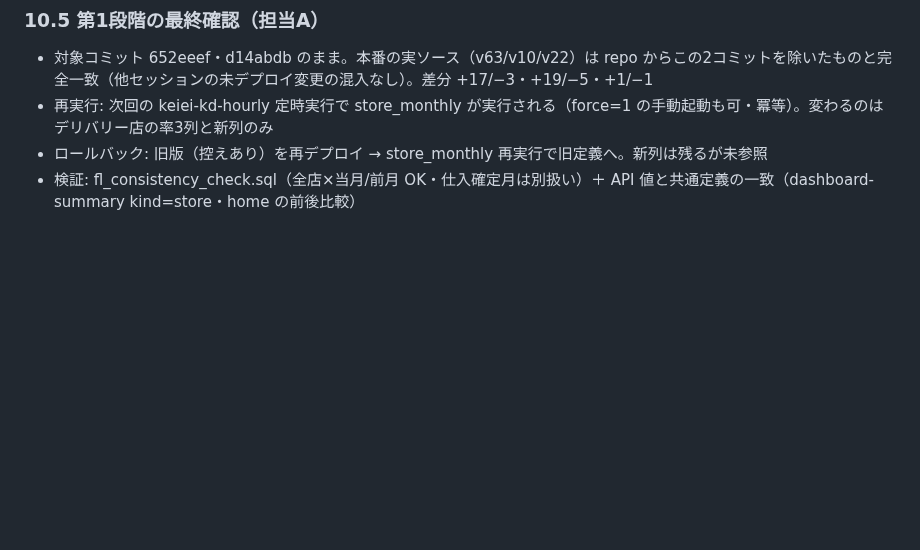
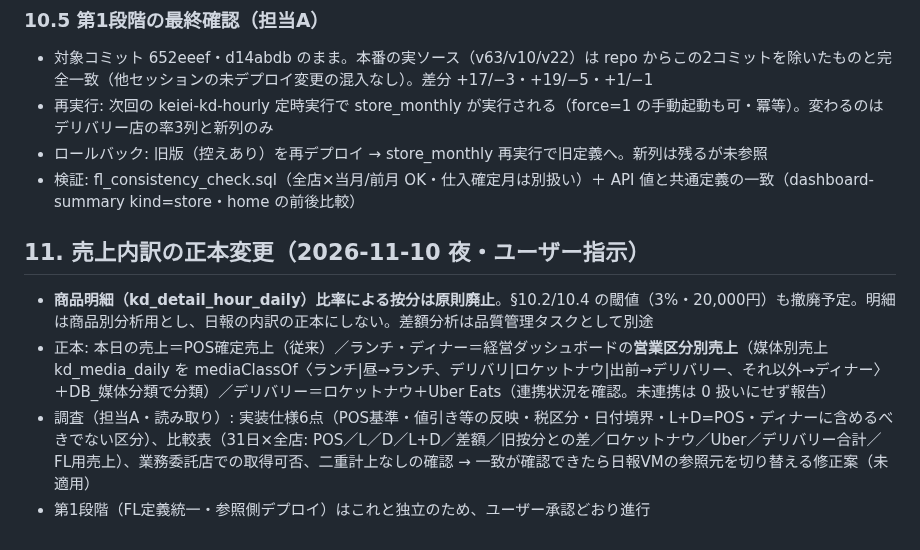
Before and after one commit to mirai-oss/ns-portal, a Markdown page: docs/設計書_店舗日報画像v2_FL評価基準_2026-11-10.md, the part around the change. Drawn GitHub-style; blank space fills up the shorter version.

Commit message:
設計書 v1.6: 売上内訳の正本を営業区分別売上へ（按分廃止方針・調査項目）§11
Co-Authored-By: Claude Fable 5.1 <noreply@anthropic.com>

```diff
--- a/docs/設計書_店舗日報画像v2_FL評価基準_2026-11-10.md
+++ b/docs/設計書_店舗日報画像v2_FL評価基準_2026-11-10.md
@@ -174,3 +174,9 @@
 - 再実行: 次回の keiei-kd-hourly 定時実行で store_monthly が実行される（force=1 の手動起動も可・冪等）。変わるのはデリバリー店の率3列と新列のみ
 - ロールバック: 旧版（控えあり）を再デプロイ → store_monthly 再実行で旧定義へ。新列は残るが未参照
 - 検証: fl_consistency_check.sql（全店×当月/前月 OK・仕入確定月は別扱い）＋ API 値と共通定義の一致（dashboard-summary kind=store・home の前後比較）
+
+## 11. 売上内訳の正本変更（2026-11-10 夜・ユーザー指示）
+- **商品明細（kd_detail_hour_daily）比率による按分は原則廃止**。§10.2/10.4 の閾値（3%・20,000円）も撤廃予定。明細は商品別分析用とし、日報の内訳の正本にしない。差額分析は品質管理タスクとして別途
+- 正本: 本日の売上＝POS確定売上（従来）／ランチ・ディナー＝経営ダッシュボードの**営業区分別売上**（媒体別売上 kd_media_daily を mediaClassOf〈ランチ|昼→ランチ、デリバリ|ロケットナウ|出前→デリバリー、それ以外→ディナー〉＋DB_媒体分類で分類）／デリバリー＝ロケットナウ＋Uber Eats（連携状況を確認。未連携は 0 扱いにせず報告）
+- 調査（担当A・読み取り）: 実装仕様6点（POS基準・値引き等の反映・税区分・日付境界・L+D=POS・ディナーに含めるべきでない区分）、比較表（31日×全店: POS／L／D／L+D／差額／旧按分との差／ロケットナウ／Uber／デリバリー合計／FL用売上）、業務委託店での取得可否、二重計上なしの確認 → 一致が確認できたら日報VMの参照元を切り替える修正案（未適用）
+- 第1段階（FL定義統一・参照側デプロイ）はこれと独立のため、ユーザー承認どおり進行
```
